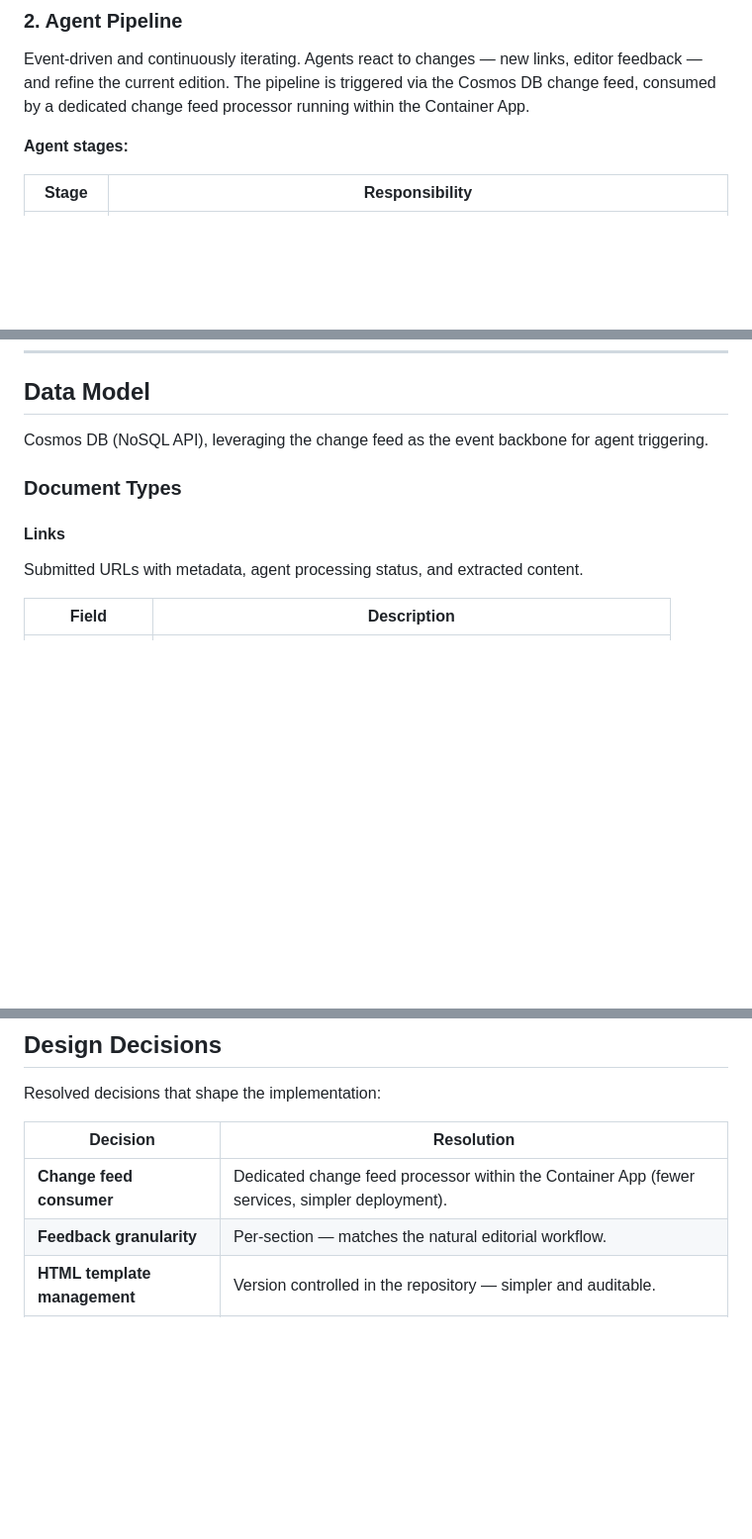
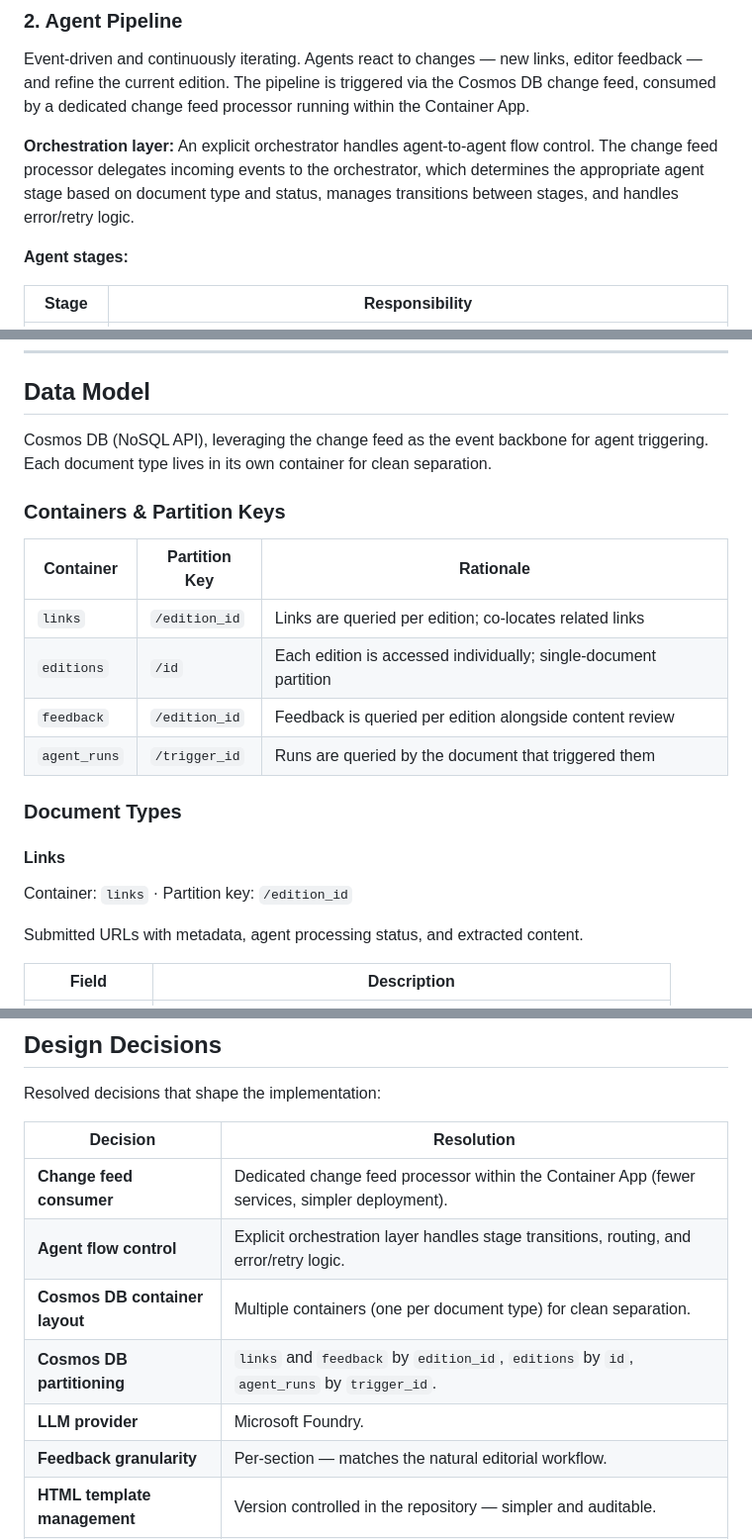
Before and after one commit to ljtill/curate, a Markdown page: docs/SPEC.md, 3 parts joined by grey strips. Shown at 99% size. Drawn GitHub-style; blank space fills up the shorter version.

```diff
--- a/docs/SPEC.md
+++ b/docs/SPEC.md
@@ -39,6 +40,8 @@ Links are submitted through the Editorial Dashboard (Links view). Submitting a l
 ### 2. Agent Pipeline
 
 Event-driven and continuously iterating. Agents react to changes — new links, editor feedback — and refine the current edition. The pipeline is triggered via the Cosmos DB change feed, consumed by a dedicated change feed processor running within the Container App.
+
+**Orchestration layer:** An explicit orchestrator handles agent-to-agent flow control. The change feed processor delegates incoming events to the orchestrator, which determines the appropriate agent stage based on document type and status, manages transitions between stages, and handles error/retry logic.
 
 **Agent stages:**
 
@@ -77,11 +80,22 @@ Agent-generated static pages served via Azure Static Web Apps. The publish agent
 
 ## Data Model
 
-Cosmos DB (NoSQL API), leveraging the change feed as the event backbone for agent triggering.
+Cosmos DB (NoSQL API), leveraging the change feed as the event backbone for agent triggering. Each document type lives in its own container for clean separation.
+
+### Containers & Partition Keys
+
+| Container      | Partition Key   | Rationale                                                        |
+|----------------|-----------------|------------------------------------------------------------------|
+| `links`        | `/edition_id`   | Links are queried per edition; co-locates related links          |
+| `editions`     | `/id`           | Each edition is accessed individually; single-document partition |
+| `feedback`     | `/edition_id`   | Feedback is queried per edition alongside content review         |
+| `agent_runs`   | `/trigger_id`   | Runs are queried by the document that triggered them             |
 
 ### Document Types
 
 #### Links
+
+Container: `links` · Partition key: `/edition_id`
 
 Submitted URLs with metadata, agent processing status, and extracted content.
 
@@ -148,6 +168,10 @@ Resolved decisions that shape the implementation:
 | Decision                        | Resolution                                                                                         |
 |---------------------------------|----------------------------------------------------------------------------------------------------|
 | **Change feed consumer**        | Dedicated change feed processor within the Container App (fewer services, simpler deployment).      |
+| **Agent flow control**          | Explicit orchestration layer handles stage transitions, routing, and error/retry logic.              |
+| **Cosmos DB container layout**  | Multiple containers (one per document type) for clean separation.                                    |
+| **Cosmos DB partitioning**      | `links` and `feedback` by `edition_id`, `editions` by `id`, `agent_runs` by `trigger_id`.           |
+| **LLM provider**                | Microsoft Foundry.                                                                                   |
 | **Feedback granularity**        | Per-section — matches the natural editorial workflow.                                               |
 | **HTML template management**    | Version controlled in the repository — simpler and auditable.                                       |
 | **Static site deployment**      | Publish agent uploads to Azure Storage Account; Azure Static Web Apps pulls from storage (decoupled). |
```
Also changed, not shown: other parts of docs/SPEC.md (+11 -4 lines).
